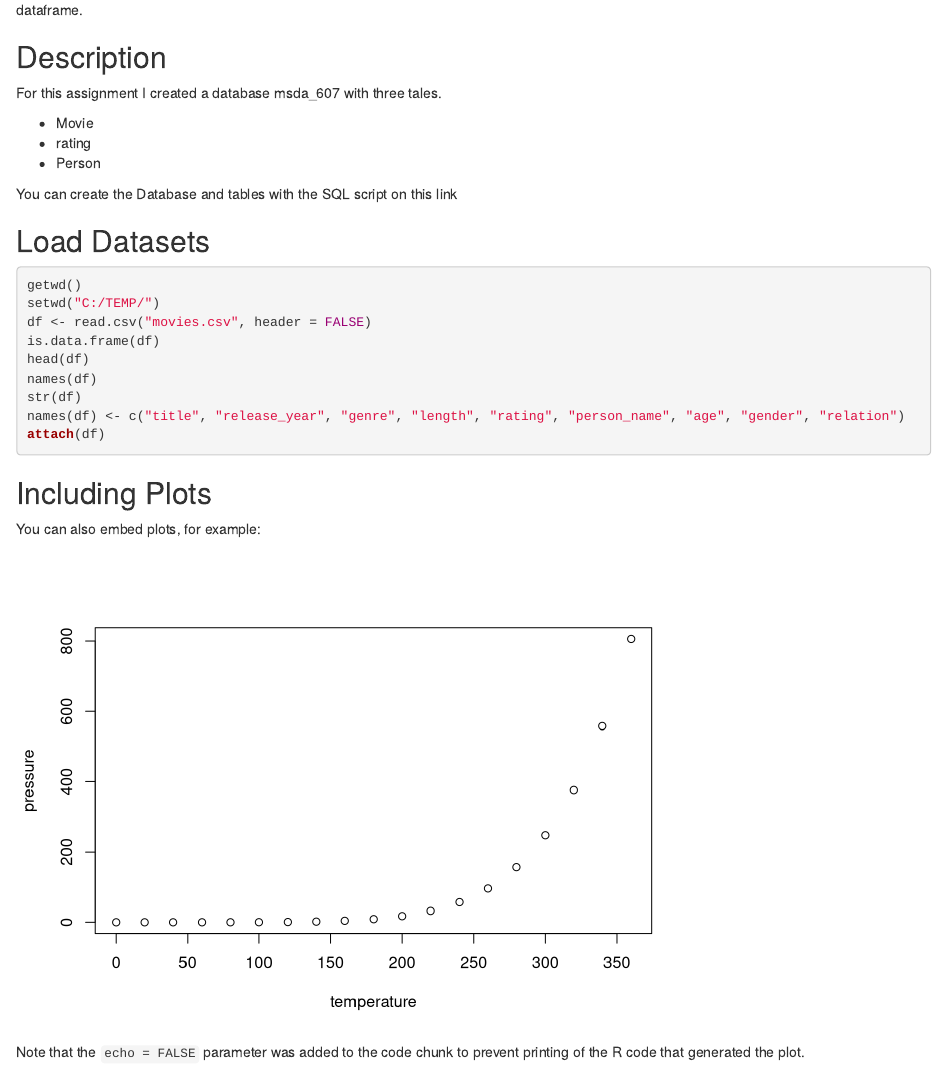
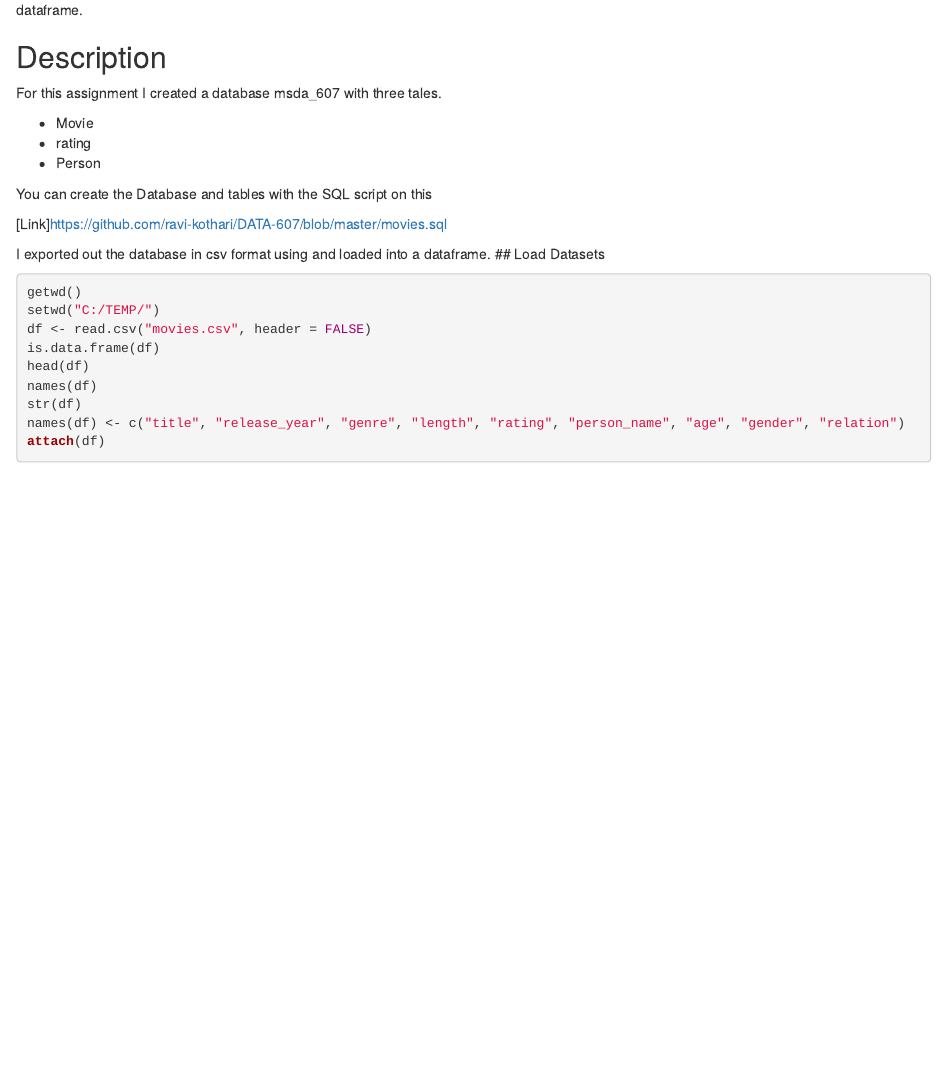
Before and after one commit to ravi-kothari/DATA-607, an R Markdown document (Kothari_Assignment_R_SQL.Rmd): the page in a window 1100 px wide, from 220 px down. Rendered offline with R 4.5, knitr and Pandoc, with nearby package versions.

Commit message:
Updated to add the github link

````diff
--- a/Kothari_Assignment_R_SQL.Rmd
+++ b/Kothari_Assignment_R_SQL.Rmd
@@ -23,8 +23,11 @@ For this assignment I created a database msda_607 with three tales.
 - rating
 - Person
 
-You can create the Database and tables with the SQL script on this link
+You can create the Database and tables with the SQL script on this
 
+[Link]https://github.com/ravi-kothari/DATA-607/blob/master/movies.sql
+
+I exported out the database in csv format using and loaded into a dataframe.
 ## Load Datasets
 ```{r load data, eval=FALSE}
 getwd()
@@ -37,13 +40,3 @@ str(df)
 names(df) <- c("title", "release_year", "genre", "length", "rating", "person_name", "age", "gender", "relation")
 attach(df)
 ```
-
-## Including Plots
-
-You can also embed plots, for example:
-
-```{r pressure, echo=FALSE}
-plot(pressure)
-```
-
-Note that the `echo = FALSE` parameter was added to the code chunk to prevent printing of the R code that generated the plot.
````
